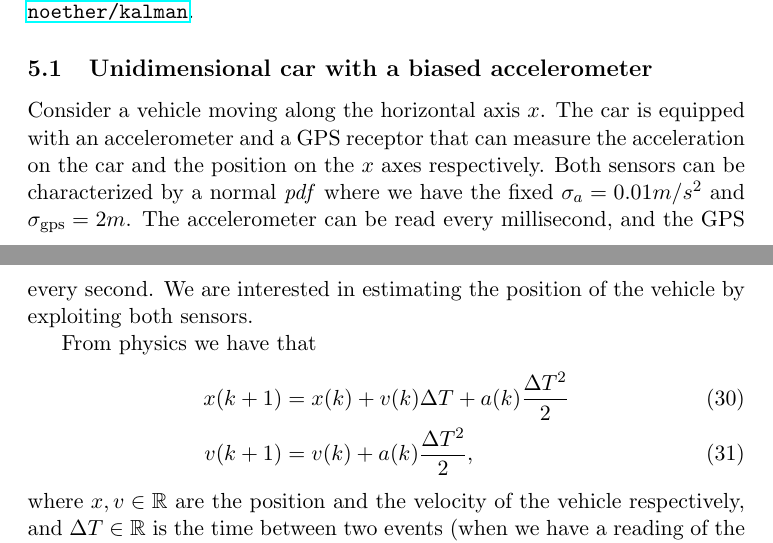
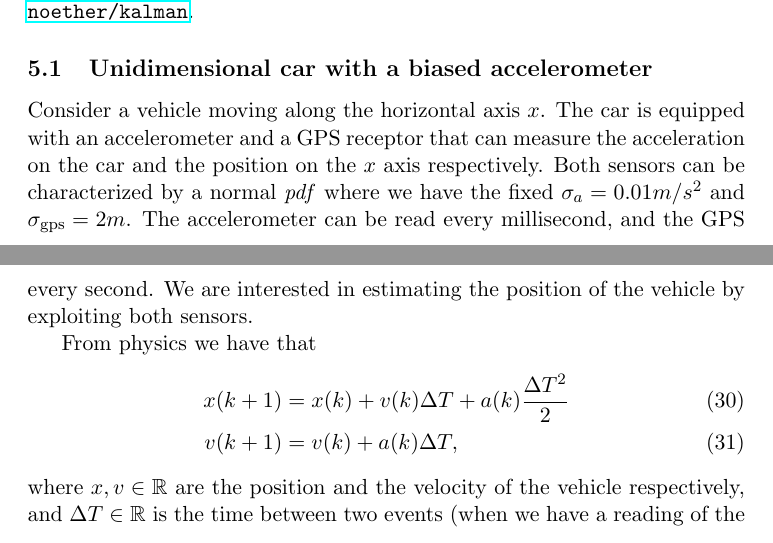
Before and after one commit to noether/GNC, a LaTeX document (notes/state_estimation.tex): two parts of pages 8 and 9 of 10, joined at a grey line, cut so that both start at the same text. Compiled offline with pdfLaTeX.

Commit message:
typos notes

```diff
--- a/notes/state_estimation.tex
+++ b/notes/state_estimation.tex
@@ -249,12 +249,12 @@ If the observation is non-linear, i.e., is modelled by (\ref{eq: hnl}), then aga
 Check the Python code to complete the exercises at \url{https://github.com/noether/kalman}.
 
 \subsection{Unidimensional car with a biased accelerometer}
-Consider a vehicle moving along the horizontal axis $x$. The car is equipped with an accelerometer and a GPS receptor that can measure the acceleration on the car and the position on the $x$ axes respectively. Both sensors can be characterized by a normal \emph{pdf} where we have the fixed $\sigma_{a} = 0.01 m/s^2$ and $\sigma_{\text{gps}} = 2 m$. The accelerometer can be read every millisecond, and the GPS every second. We are interested in estimating the position of the vehicle by exploiting both sensors.
+Consider a vehicle moving along the horizontal axis $x$. The car is equipped with an accelerometer and a GPS receptor that can measure the acceleration on the car and the position on the $x$ axis respectively. Both sensors can be characterized by a normal \emph{pdf} where we have the fixed $\sigma_{a} = 0.01 m/s^2$ and $\sigma_{\text{gps}} = 2 m$. The accelerometer can be read every millisecond, and the GPS every second. We are interested in estimating the position of the vehicle by exploiting both sensors.
 
 From physics we have that
 \begin{align}
 		x(k+1) &= x(k) + v(k)\Delta T + a(k)\frac{\Delta T^2}{2} \\
-		v(k+1) &= v(k) + a(k)\frac{\Delta T^2}{2},
+		v(k+1) &= v(k) + a(k)\Delta T,
 \end{align}
 where $x,v\in\mathbb{R}$ are the position and the velocity of the vehicle respectively, and $\Delta T\in\mathbb{R}$ is the time between two events (when we have a reading of the accelerometer).
 
```
Also changed, not shown: notes/state_estimation.pdf, notes/state_estimation.tex (2 more changed lines).
